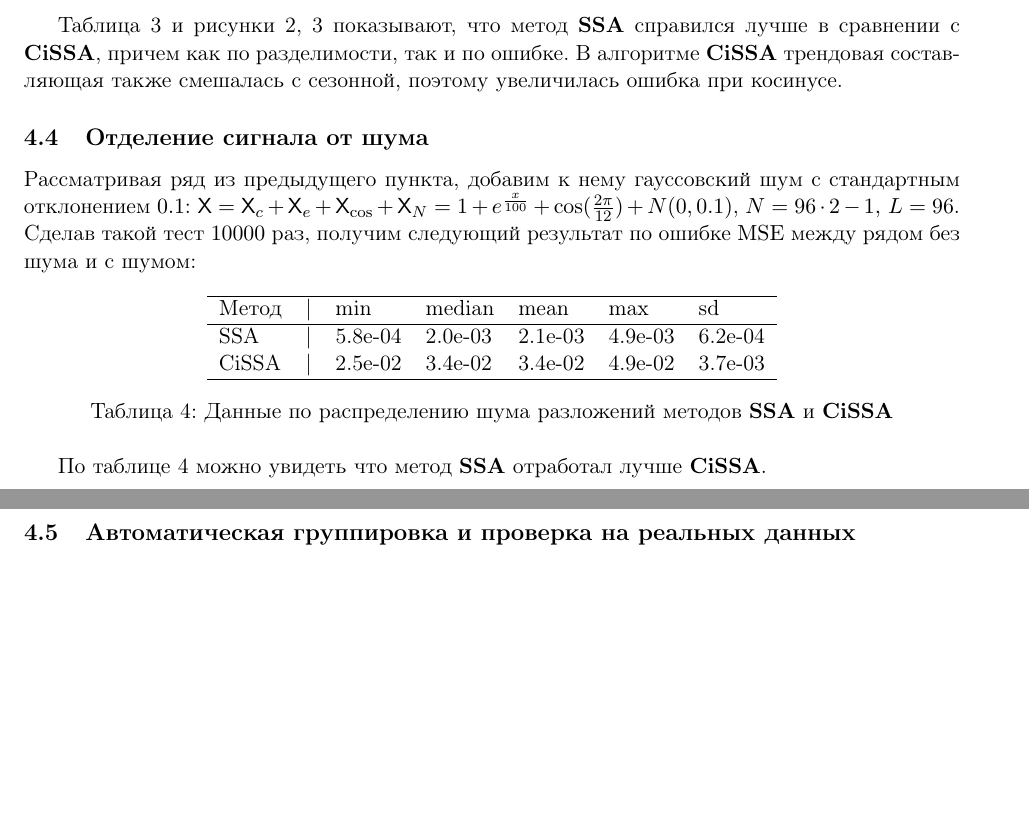
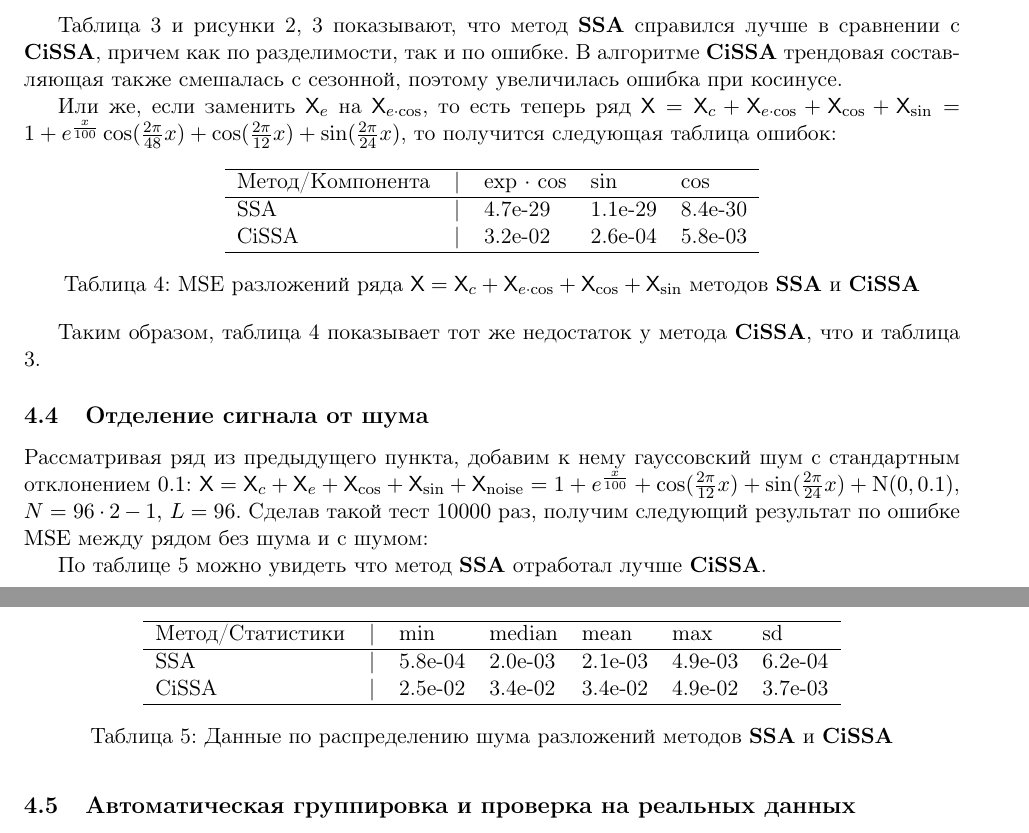
Before and after one commit to xSICHx/spbu_cissa_coursework, a LaTeX document (Текст работы/CiSSA.tex): two parts of pages 11 and 12 of 16 before the commit and two parts of pages 11 and 12 of 17 after it, joined at a grey line, cut so that both start at the same text, the shorter picture padded with empty space. Compiled offline with pdfLaTeX; the source files are stored in an older character set and shown here as Unicode.

Commit message:
Добавлен пример с cos*exp в текст

```diff
--- a/Текст работы/CiSSA.tex
+++ b/Текст работы/CiSSA.tex
@@ -464,13 +464,30 @@
 
 Таблица \ref{tab:errs} и рисунки \ref{fig:c_e_cos_ssa}, \ref{fig:c_e_cos_cissa} показывают, что метод $\SSA$ справился лучше в сравнении с $\CISSA$, причем как по разделимости, так и по ошибке. В алгоритме $\CISSA$ трендовая составляющая также смешалась с сезонной, поэтому увеличилась ошибка при косинусе.
 
-\subsection{Отделение сигнала от шума}
-Рассматривая ряд из предыдущего пункта, добавим к нему гауссовский  шум с стандартным отклонением $0.1$: $\TS = \TS_c + \TS_e + \TS_{\cos} + \TS_{N} = 1 + e^{\frac{x}{100}} + \cos(\frac{2\pi}{12}) + N(0, 0.1)$, $N = 96 \cdot 2 - 1, \, L = 96$. Сделав такой тест $10000$ раз, получим следующий результат по ошибке $\mathrm{MSE}$ между рядом без шума и с шумом:
+Или же, если заменить $\TS_{e}$ на $\TS_{e \cdot \cos}$, то есть теперь ряд $\TS = \TS_c + \TS_{e \cdot \cos} + \TS_{\cos} + \TS_{\sin} = 1 + e^{\frac{x}{100}} \cos(\frac{2\pi}{48} x) + \cos(\frac{2\pi}{12} x) + \sin(\frac{2\pi}{24} x)$, то получится следующая таблица ошибок:
 \begin{table}[ht]
 	\centering
 	\begin{tabular}{llllllll}
 		\hline
-		Метод &|& min & median & mean & max & sd\\
+		Метод/Компонента &|& exp $\cdot$ cos & sin & cos \\
+		\hline
+		SSA & |&4.7e-29 & 1.1e-29 & 8.4e-30 \\
+		CiSSA &| &3.2e-02 & 2.6e-04 & 5.8e-03 \\
+		\hline
+	\end{tabular}
+	\caption{MSE разложений ряда $\TS = \TS_c + \TS_{e \cdot \cos} + \TS_{\cos} + \TS_{\sin}$ методов $\SSA$ и \CISSA}
+	\label{tab:errs_exp_cos}
+\end{table}
+
+Таким образом, таблица \ref{tab:errs_exp_cos} показывает тот же недостаток у метода $\CISSA$, что и таблица \ref{tab:errs}.
+
+\subsection{Отделение сигнала от шума}
+Рассматривая ряд из предыдущего пункта, добавим к нему гауссовский  шум с стандартным отклонением $0.1$: $\TS = \TS_c + \TS_e + \TS_{\cos} + \TS_{\sin} +\TS_{\mathrm{noise}} = 1 + e^{\frac{x}{100}} + \cos(\frac{2\pi}{12} x) + \sin(\frac{2\pi}{24} x) + \mathrm N(0, 0.1)$, $N = 96 \cdot 2 - 1, \, L = 96$. Сделав такой тест $10000$ раз, получим следующий результат по ошибке $\mathrm{MSE}$ между рядом без шума и с шумом:
+\begin{table}[ht]
+	\centering
+	\begin{tabular}{llllllll}
+		\hline
+		Метод/Статистики &|& min & median & mean & max & sd\\
 		\hline
 
 		SSA &|& 5.8e-04 & 2.0e-03 & 2.1e-03 & 4.9e-03 & 6.2e-04\\
```
Also changed, not shown: Текст работы/CiSSA.pdf, Текст работы/CiSSA.tex (8 more changed lines), 4 other files.
